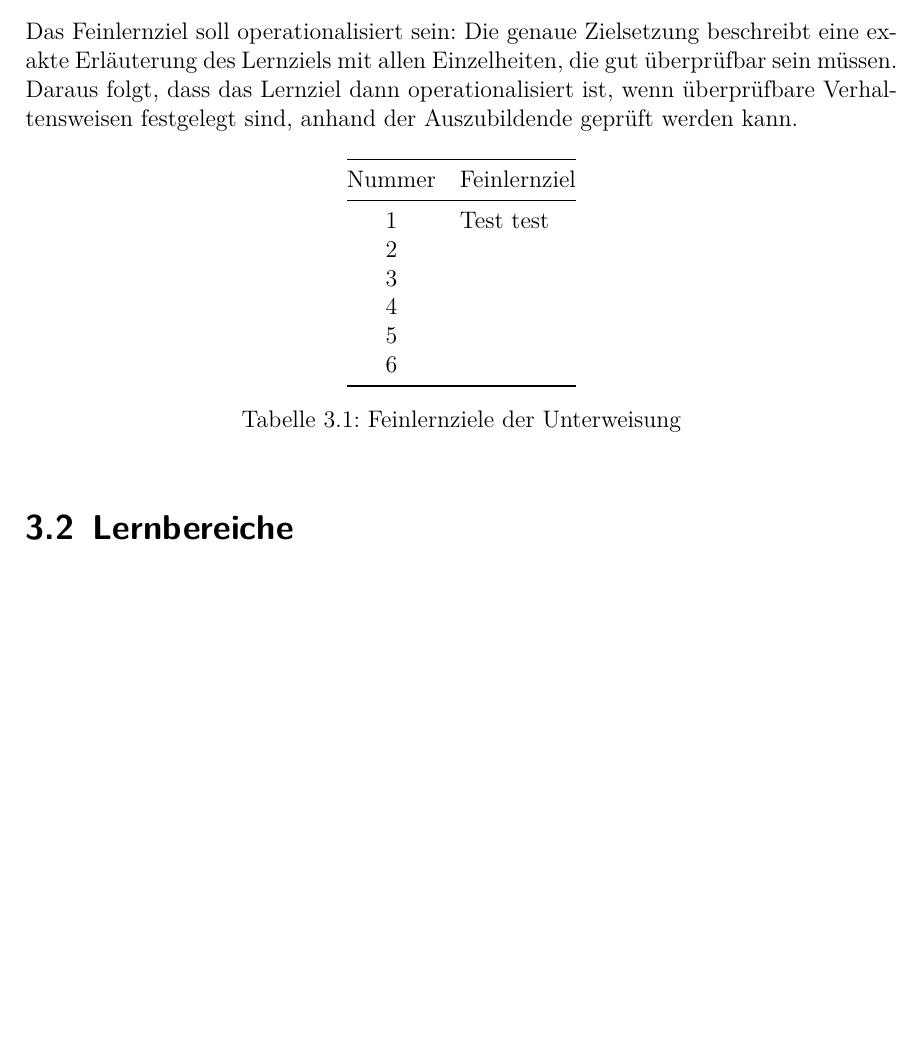
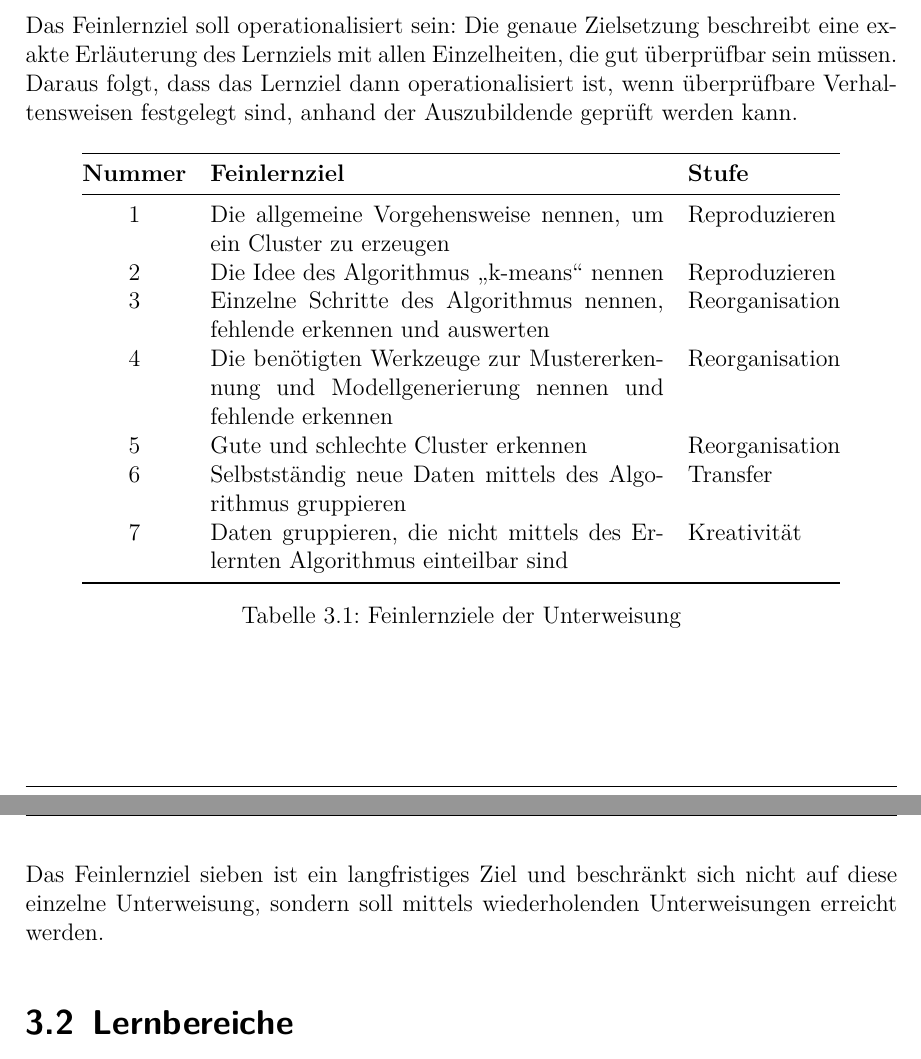
Before and after one commit to pewdsyx/dhbw-ada-unterweisung, a LaTeX document (unterweisung_ada_master.tex, which reads chapter/3_lernziele.tex): part of page 13 of 25 before the commit and two parts of pages 13 and 14 of 26 after it, the two joined at a grey line, cut so that both start at the same text, the shorter picture padded with empty space. The pictures show the PDF file unterweisung_ada_master.pdf that the author committed with the source.

Commit message:
finished lernziele

```diff
--- a/chapter/3_lernziele.tex
+++ b/chapter/3_lernziele.tex
@@ -25,10 +25,17 @@ Ziel der vorliegenden Unterweisung ist es, einen Beitrag zur Vermittlung der Gro
 
 \subsection{Feinlernziel}
 Das Feinlernziel soll operationalisiert sein: Die genaue Zielsetzung beschreibt eine exakte Erläuterung des Lernziels mit allen Einzelheiten, die gut überprüfbar sein müssen. Daraus folgt, dass das Lernziel dann operationalisiert ist, wenn überprüfbare Verhaltensweisen festgelegt sind, anhand der Auszubildende geprüft werden kann.
-\par
-%TODO: Lernziele festlegen
+
 \begin{table}[h!]
 	\centering
 
-	\begin{tabular}{@{}cl@{}}
+	\begin{tabular}{@{}cp{8.0cm}l@{}}
 		\toprule
+		\textbf{Nummer} & \textbf{Feinlernziel} & \textbf{Stufe} \\ \midrule
+		1 & Die allgemeine Vorgehensweise nennen, um ein Cluster zu erzeugen & Reproduzieren\\
+		2 & Die Idee des Algorithmus \enquote{k-means} nennen & Reproduzieren \\
+		3 & Einzelne Schritte des Algorithmus nennen, fehlende erkennen und auswerten & Reorganisation \\
+		4 & Die benötigten Werkzeuge zur Mustererkennung und Modellgenerierung nennen und fehlende erkennen & Reorganisation \\
+		5 & Gute und schlechte Cluster erkennen & Reorganisation \\
+		6 & Selbstständig neue Daten mittels des Algorithmus gruppieren & Transfer \\
+		7 & Daten gruppieren, die nicht mittels des Erlernten Algorithmus einteilbar sind & Kreativität\\
@@ -46,6 +46,8 @@ Das Feinlernziel soll operationalisiert sein: Die genaue Zielsetzung beschreibt
 	\caption{Feinlernziele der Unterweisung}
 	\label{tab:lernziele}
 \end{table}
+
+Das Feinlernziel sieben ist ein langfristiges Ziel und beschränkt sich nicht auf diese einzelne Unterweisung, sondern soll mittels wiederholenden Unterweisungen erreicht werden.
 
 \section{Lernbereiche}
 Hier werden die einzelnen Lernbereiche angesprochen, jedoch ist der psychomotorische Bereich nicht genannt, da diese Unterweisung diesen Lernbereich nicht ansprechen wird.
```
Also changed, not shown: chapter/2_rahmenbedingungen.tex (+4 -1 lines), unterweisung_ada_master.pdf, chapter/3_lernziele.tex (7 more changed lines).
